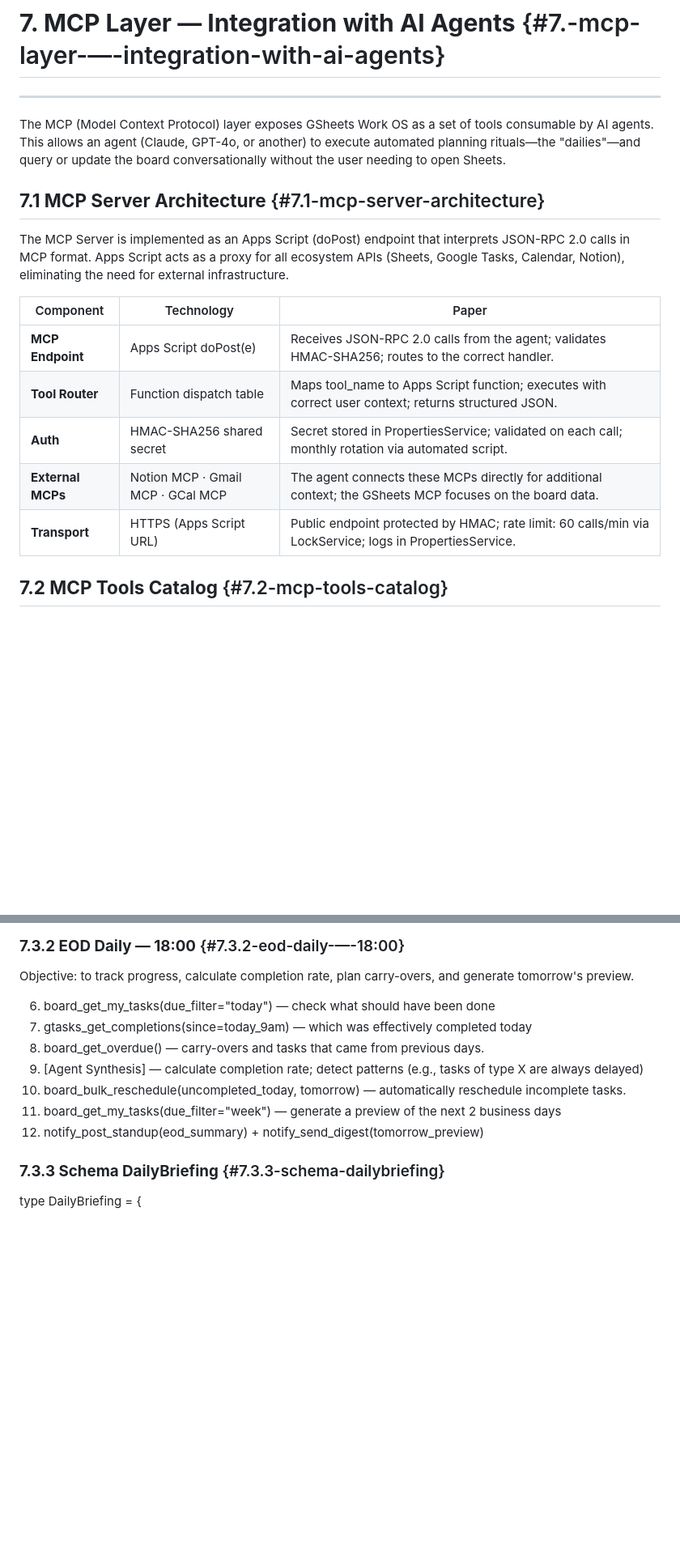
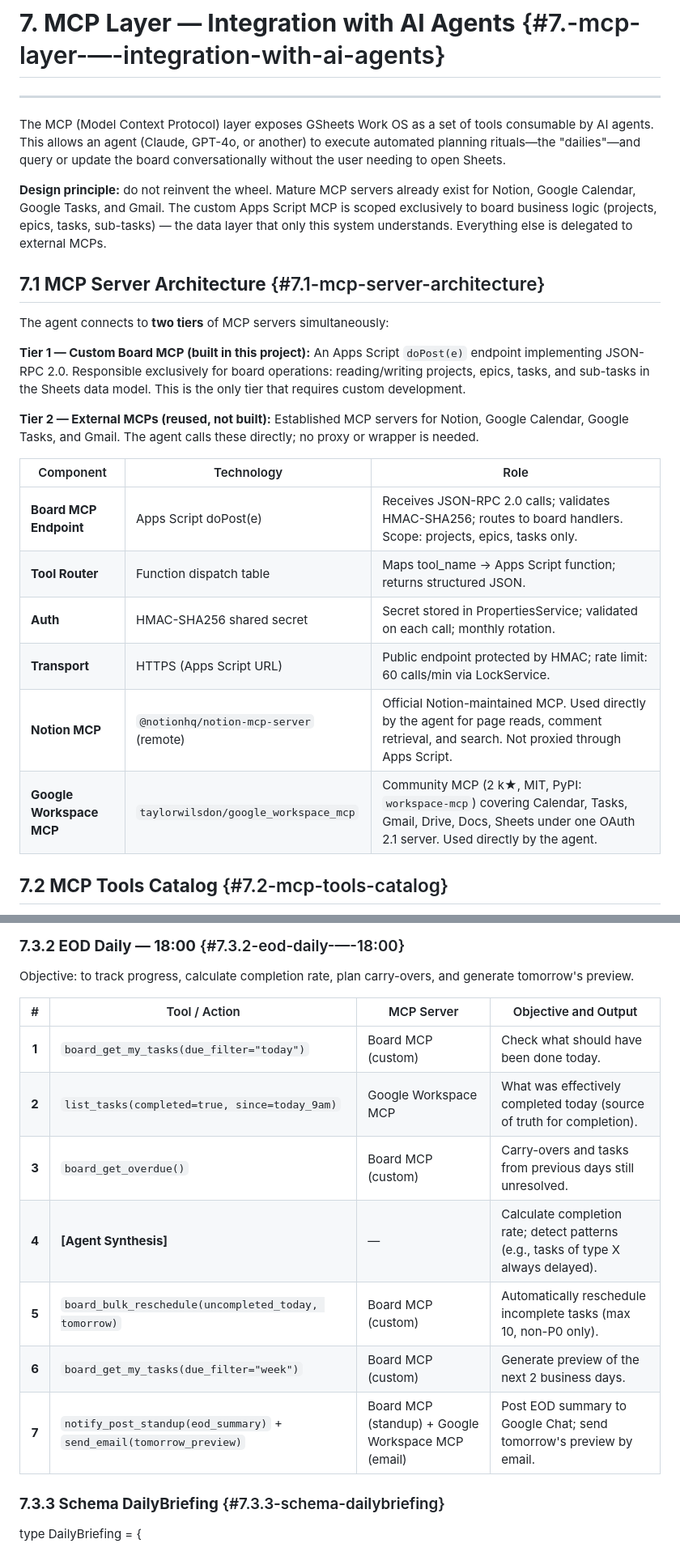
Before and after one commit to rodolfomt/google_workplace_and_notion_project_management, a Markdown page: GSheets_Work_OS_PRD_v01-01-00.md, 2 parts joined by grey strips. Shown at 81% size. Rendered like a GitHub page; blank space fills up the shorter version.

```diff
--- a/GSheets_Work_OS_PRD_v01-01-00.md
+++ b/GSheets_Work_OS_PRD_v01-01-00.md
@@ -256,17 +256,24 @@ Priorities: P0 \= blocking for MVP · P1 \= required for v1.0 · P2 \= next rele
 
 The MCP (Model Context Protocol) layer exposes GSheets Work OS as a set of tools consumable by AI agents. This allows an agent (Claude, GPT-4o, or another) to execute automated planning rituals—the "dailies"—and query or update the board conversationally without the user needing to open Sheets.
 
+**Design principle:** do not reinvent the wheel. Mature MCP servers already exist for Notion, Google Calendar, Google Tasks, and Gmail. The custom Apps Script MCP is scoped exclusively to board business logic (projects, epics, tasks, sub-tasks) — the data layer that only this system understands. Everything else is delegated to external MCPs.
+
 ## **7.1 MCP Server Architecture** {#7.1-mcp-server-architecture}
 
-The MCP Server is implemented as an Apps Script (doPost) endpoint that interprets JSON-RPC 2.0 calls in MCP format. Apps Script acts as a proxy for all ecosystem APIs (Sheets, Google Tasks, Calendar, Notion), eliminating the need for external infrastructure.
+The agent connects to **two tiers** of MCP servers simultaneously:
 
-| Component | Technology | Paper |
+**Tier 1 — Custom Board MCP (built in this project):** An Apps Script `doPost(e)` endpoint implementing JSON-RPC 2.0. Responsible exclusively for board operations: reading/writing projects, epics, tasks, and sub-tasks in the Sheets data model. This is the only tier that requires custom development.
+
+**Tier 2 — External MCPs (reused, not built):** Established MCP servers for Notion, Google Calendar, Google Tasks, and Gmail. The agent calls these directly; no proxy or wrapper is needed.
+
+| Component | Technology | Role |
 | ----- | ----- | ----- |
-| **MCP Endpoint** | Apps Script doPost(e) | Receives JSON-RPC 2.0 calls from the agent; validates HMAC-SHA256; routes to the correct handler. |
-| **Tool Router** | Function dispatch table | Maps tool\_name to Apps Script function; executes with correct user context; returns structured JSON. |
-| **Auth** | HMAC-SHA256 shared secret | Secret stored in PropertiesService; validated on each call; monthly rotation via automated script. |
-| **External MCPs** | Notion MCP · Gmail MCP · GCal MCP | The agent connects these MCPs directly for additional context; the GSheets MCP focuses on the board data. |
-| **Transport** | HTTPS (Apps Script URL) | Public endpoint protected by HMAC; rate limit: 60 calls/min via LockService; logs in PropertiesService. |
+| **Board MCP Endpoint** | Apps Script doPost(e) | Receives JSON-RPC 2.0 calls; validates HMAC-SHA256; routes to board handlers. Scope: projects, epics, tasks only. |
+| **Tool Router** | Function dispatch table | Maps tool\_name → Apps Script function; returns structured JSON. |
+| **Auth** | HMAC-SHA256 shared secret | Secret stored in PropertiesService; validated on each call; monthly rotation. |
+| **Transport** | HTTPS (Apps Script URL) | Public endpoint protected by HMAC; rate limit: 60 calls/min via LockService. |
+| **Notion MCP** | `@notionhq/notion-mcp-server` (remote) | Official Notion-maintained MCP. Used directly by the agent for page reads, comment retrieval, and search. Not proxied through Apps Script. |
+| **Google Workspace MCP** | `taylorwilsdon/google_workspace_mcp` | Community MCP (2 k★, MIT, PyPI: `workspace-mcp`) covering Calendar, Tasks, Gmail, Drive, Docs, Sheets under one OAuth 2.1 server. Used directly by the agent. |
 
 ## **7.2 MCP Tools Catalog** {#7.2-mcp-tools-catalog}
 
@@ -341,13 +380,15 @@ Objective: to generate clarity about the day, identify risks, and post an openin
 
 Objective: to track progress, calculate completion rate, plan carry-overs, and generate tomorrow's preview.
 
-6. board\_get\_my\_tasks(due\_filter="today") — check what should have been done
-7. gtasks\_get\_completions(since=today\_9am) — which was effectively completed today
-8. board\_get\_overdue() — carry-overs and tasks that came from previous days.
-9. \[Agent Synthesis\] — calculate completion rate; detect patterns (e.g., tasks of type X are always delayed)
-10. board\_bulk\_reschedule(uncompleted\_today, tomorrow) — automatically reschedule incomplete tasks.
-11. board\_get\_my\_tasks(due\_filter="week") — generate a preview of the next 2 business days
-12. notify\_post\_standup(eod\_summary) \+ notify\_send\_digest(tomorrow\_preview)
+| \# | Tool / Action | MCP Server | Objective and Output |
+| :---: | ----- | ----- | ----- |
+| **1** | `board_get_my_tasks(due_filter="today")` | Board MCP (custom) | Check what should have been done today. |
+| **2** | `list_tasks(completed=true, since=today_9am)` | Google Workspace MCP | What was effectively completed today (source of truth for completion). |
+| **3** | `board_get_overdue()` | Board MCP (custom) | Carry-overs and tasks from previous days still unresolved. |
+| **4** | **\[Agent Synthesis\]** | — | Calculate completion rate; detect patterns (e.g., tasks of type X always delayed). |
+| **5** | `board_bulk_reschedule(uncompleted_today, tomorrow)` | Board MCP (custom) | Automatically reschedule incomplete tasks (max 10, non-P0 only). |
+| **6** | `board_get_my_tasks(due_filter="week")` | Board MCP (custom) | Generate preview of the next 2 business days. |
+| **7** | `notify_post_standup(eod_summary)` + `send_email(tomorrow_preview)` | Board MCP (standup) + Google Workspace MCP (email) | Post EOD summary to Google Chat; send tomorrow's preview by email. |
 
 ### **7.3.3 Schema DailyBriefing** {#7.3.3-schema-dailybriefing}
 
```
Also changed, not shown: other parts of GSheets_Work_OS_PRD_v01-01-00.md (+71 -40 lines).
